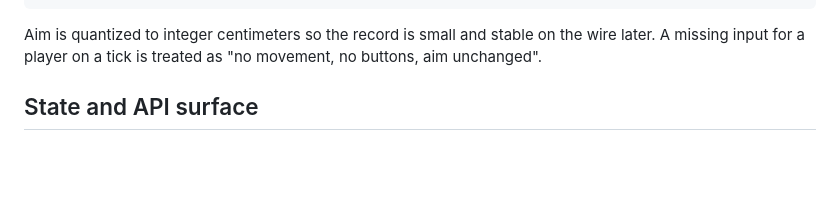
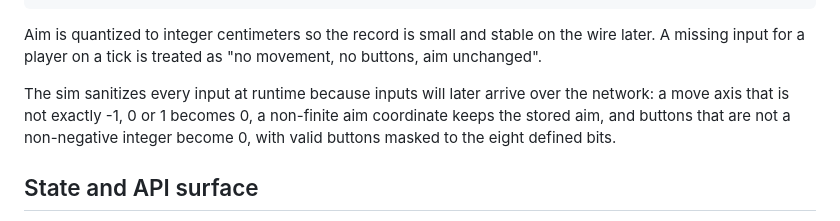
Before and after one commit to sv-tmueller/claudeline-champions, a Markdown page: docs/architecture/simulation.md, the part around the change. Drawn GitHub-style; blank space fills up the shorter version.

Commit message:
docs: note input sanitizing in the simulation architecture
The PlayerInput section now states that the sim validates inputs at runtime.

Co-Authored-By: Claude Fable 5.1 <noreply@anthropic.com>

```diff
--- a/docs/architecture/simulation.md
+++ b/docs/architecture/simulation.md
@@ -35,6 +35,11 @@ interface PlayerInput {
 Aim is quantized to integer centimeters so the record is small and stable on
 the wire later. A missing input for a player on a tick is treated as "no
 movement, no buttons, aim unchanged".
+
+The sim sanitizes every input at runtime because inputs will later arrive over the
+network: a move axis that is not exactly -1, 0 or 1 becomes 0, a non-finite aim
+coordinate keeps the stored aim, and buttons that are not a non-negative integer
+become 0, with valid buttons masked to the eight defined bits.
 
 ## State and API surface
 
```
